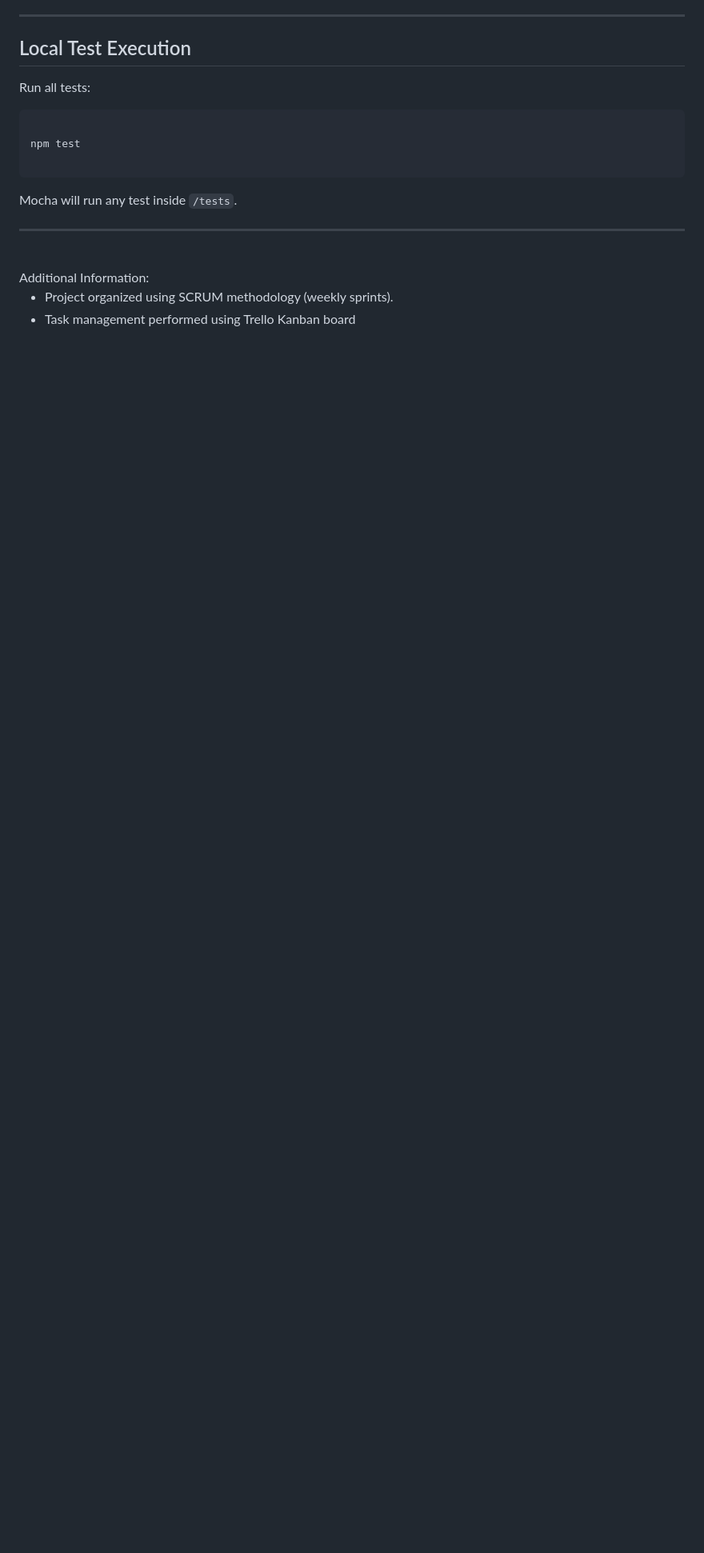
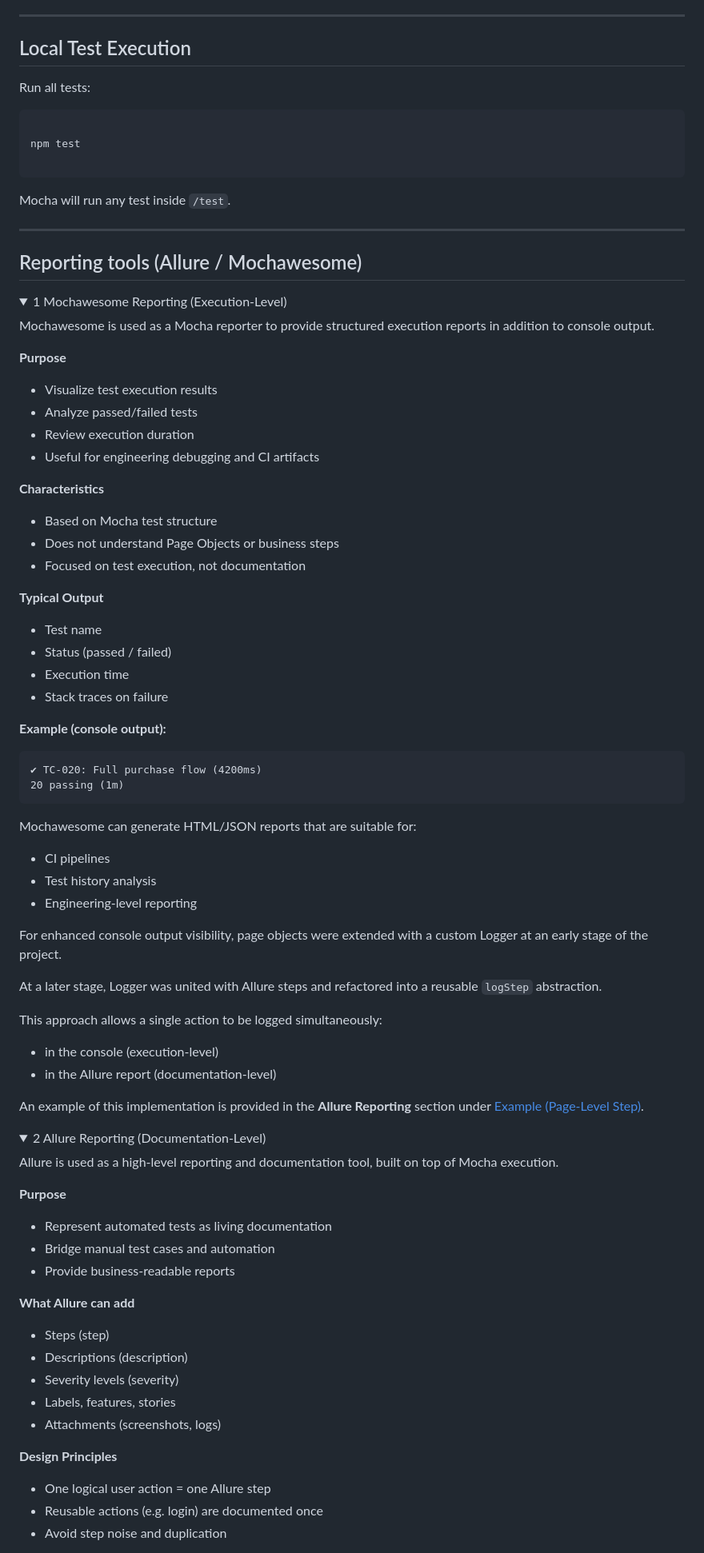
Before and after one commit to Olexandr29/eCommerce_JS, a Markdown page: README.md, the part around one of its changes. Shown at 80% size. Drawn GitHub-style; folded sections open; blank space fills up the shorter version.

````diff
--- a/README.md
+++ b/README.md
@@ -164,16 +163,81 @@ npm test
 
 ```
 
-Mocha will run any test inside `/tests`.
+Mocha will run any test inside `/test`.
 
 ---
 
 
+## Reporting tools (Allure / Mochawesome)
+
+<details><summary>1 Mochawesome Reporting (Execution-Level)  </summary>
+
+Mochawesome is used as a Mocha reporter to provide structured execution reports in addition to console output.
+
+**Purpose**
+
+- Visualize test execution results
+- Analyze passed/failed tests
+- Review execution duration
+- Useful for engineering debugging and CI artifacts
+
+**Characteristics**
+
+- Based on Mocha test structure
+- Does not understand Page Objects or business steps
+- Focused on test execution, not documentation
+
+**Typical Output**
+
+- Test name
+- Status (passed / failed)
+- Execution time
+- Stack traces on failure
+
+**Example (console output):**
+```test
+✔ TC-020: Full purchase flow (4200ms)
+20 passing (1m)
+```
+
+Mochawesome can generate HTML/JSON reports that are suitable for:
+
+- CI pipelines
+- Test history analysis
+- Engineering-level reporting
+
+For enhanced console output visibility, page objects were extended with a custom Logger at an early stage of the project.
+
+At a later stage, Logger was united with Allure steps and refactored into a reusable `logStep` abstraction.
+
+This approach allows a single action to be logged simultaneously:
+- in the console (execution-level)
+- in the Allure report (documentation-level)
+
+An example of this implementation is provided in the **Allure Reporting** section under
+[Example (Page-Level Step)](#example-page-level-step).
+</details>
 
 
+<details><summary>2 Allure Reporting (Documentation-Level)</summary>
 
-<br>
-Additional Information:
+Allure is used as a high-level reporting and documentation tool, built on top of Mocha execution.
 
-- Project organized using SCRUM methodology (weekly sprints).
-- Task management performed using Trello Kanban board
+**Purpose**
+- Represent automated tests as living documentation
+- Bridge manual test cases and automation
+- Provide business-readable reports
+
+**What Allure can add**
+- Steps (step)
+- Descriptions (description)
+- Severity levels (severity)
+- Labels, features, stories
+- Attachments (screenshots, logs)
+
+**Design Principles**
+- One logical user action = one Allure step
+- Reusable actions (e.g. login) are documented once
+- Avoid step noise and duplication
+
+
````
Also changed, not shown: other parts of README.md (+81 -2 lines).
